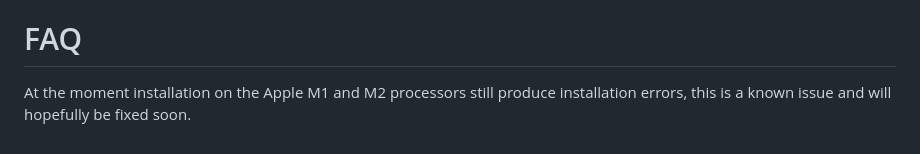
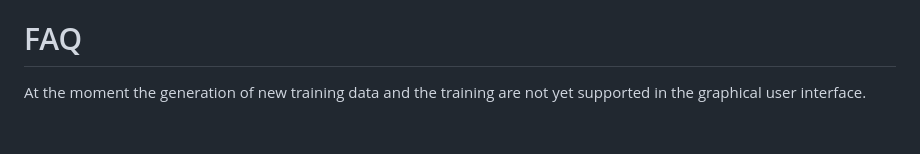
Before and after one commit to vskode/acodet, a Markdown page: README.md, the part around the change. Drawn GitHub-style.

Commit message:
update readme, #9

```diff
--- a/README.md
+++ b/README.md
@@ -276,4 +276,4 @@ To start the program:
 
 # FAQ
 
-At the moment installation on the Apple M1 and M2 processors still produce installation errors, this is a known issue and will hopefully be fixed soon.
+At the moment the generation of new training data and the training are not yet supported in the graphical user interface.
```
